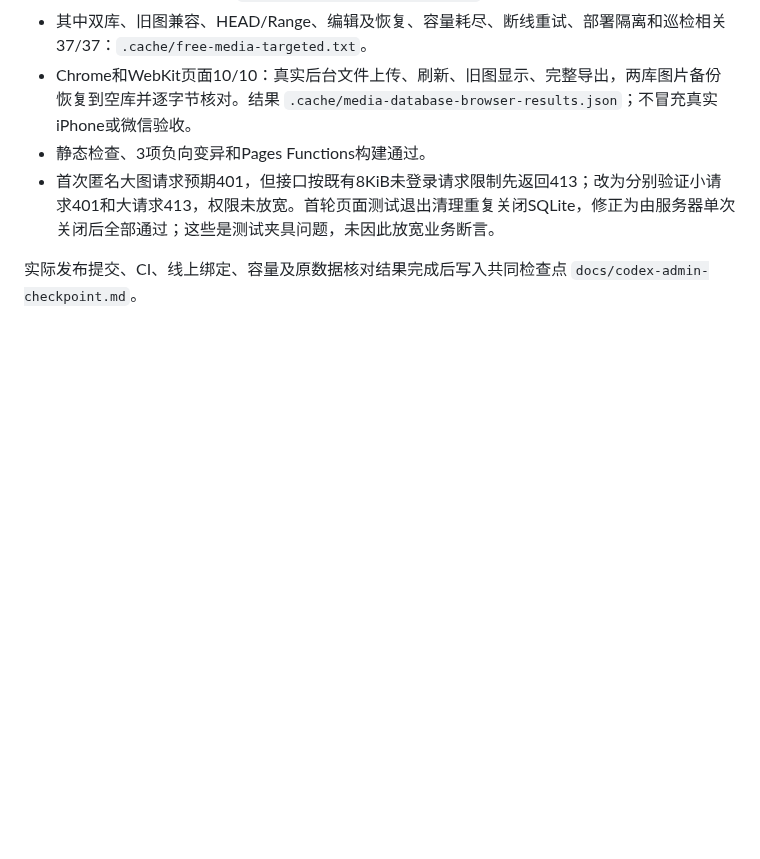
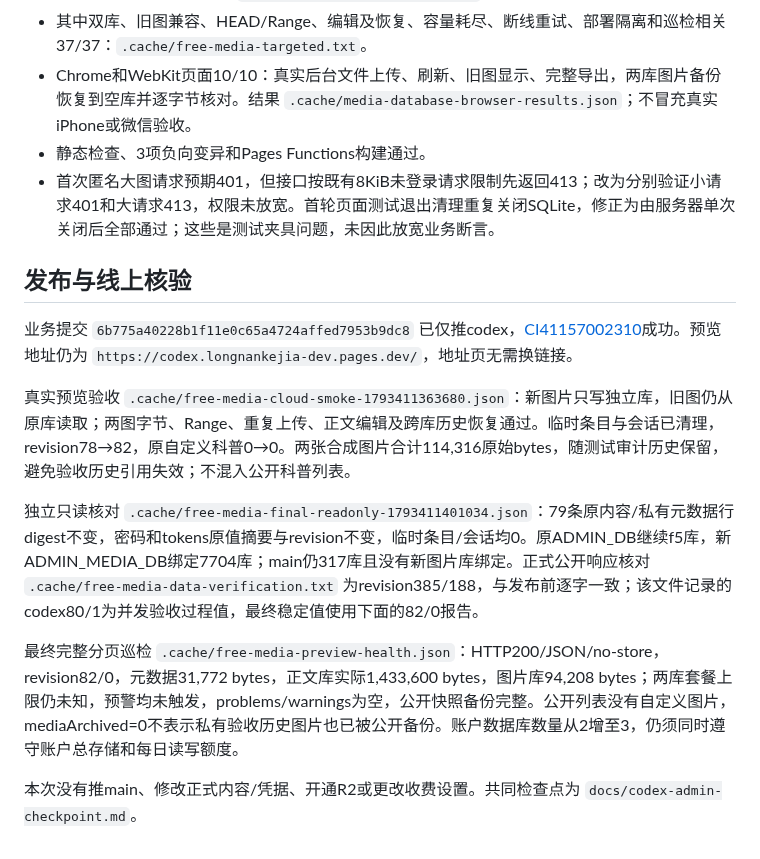
Before and after one commit to lwy9107124035/longnankejia, a Markdown page: docs/free-storage-upgrade-2026-10-31.md, the part around the change. Rendered like a GitHub page; blank space fills up the shorter version.

```diff
--- a/docs/free-storage-upgrade-2026-10-31.md
+++ b/docs/free-storage-upgrade-2026-10-31.md
@@ -28,4 +28,14 @@
 - 静态检查、3项负向变异和Pages Functions构建通过。
 - 首次匿名大图请求预期401，但接口按既有8KiB未登录请求限制先返回413；改为分别验证小请求401和大请求413，权限未放宽。首轮页面测试退出清理重复关闭SQLite，修正为由服务器单次关闭后全部通过；这些是测试夹具问题，未因此放宽业务断言。
 
-实际发布提交、CI、线上绑定、容量及原数据核对结果完成后写入共同检查点 `docs/codex-admin-checkpoint.md`。
+## 发布与线上核验
+
+业务提交 `6b775a40228b1f11e0c65a4724affed7953b9dc8` 已仅推codex，[CI41157002310](https://github.com/lwy9107124035/longnankejia/actions/runs/41157002310)成功。预览地址仍为 `https://codex.longnankejia-dev.pages.dev/`，地址页无需换链接。
+
+真实预览验收 `.cache/free-media-cloud-smoke-1793411363680.json`：新图片只写独立库，旧图仍从原库读取；两图字节、Range、重复上传、正文编辑及跨库历史恢复通过。临时条目与会话已清理，revision78→82，原自定义科普0→0。两张合成图片合计114,316原始bytes，随测试审计历史保留，避免验收历史引用失效；不混入公开科普列表。
+
+独立只读核对 `.cache/free-media-final-readonly-1793411401034.json`：79条原内容/私有元数据行digest不变，密码和tokens原值摘要与revision不变，临时条目/会话均0。原ADMIN_DB继续f5库，新ADMIN_MEDIA_DB绑定7704库；main仍317库且没有新图片库绑定。正式公开响应核对 `.cache/free-media-data-verification.txt` 为revision385/188，与发布前逐字一致；该文件记录的codex80/1为并发验收过程值，最终稳定值使用下面的82/0报告。
+
+最终完整分页巡检 `.cache/free-media-preview-health.json`：HTTP200/JSON/no-store，revision82/0，元数据31,772 bytes，正文库实际1,433,600 bytes，图片库94,208 bytes；两库套餐上限仍未知，预警均未触发，problems/warnings为空，公开快照备份完整。公开列表没有自定义图片，mediaArchived=0不表示私有验收历史图片也已被公开备份。账户数据库数量从2增至3，仍须同时遵守账户总存储和每日读写额度。
+
+本次没有推main、修改正式内容/凭据、开通R2或更改收费设置。共同检查点为 `docs/codex-admin-checkpoint.md`。
```
Also changed, not shown: docs/codex-admin-checkpoint.md (+5 -0 lines).
